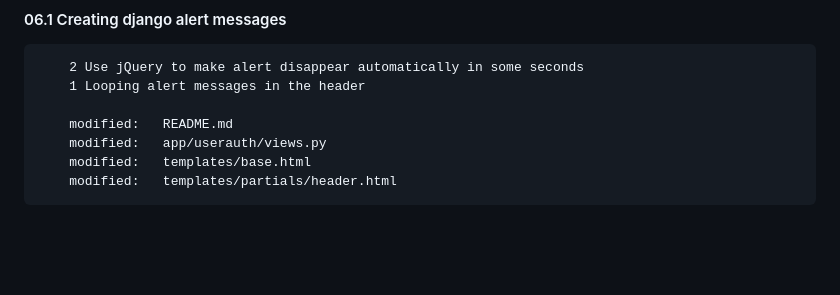
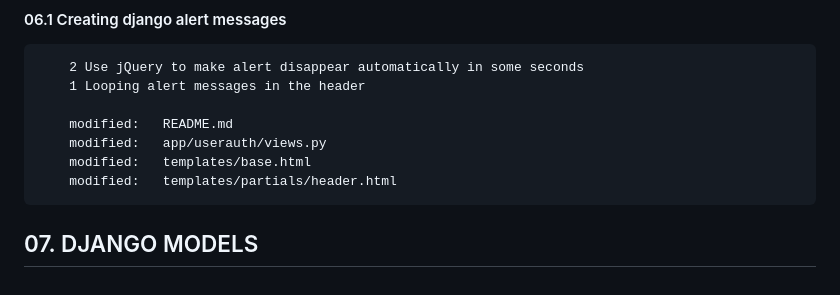
Before and after one commit to gurnitha/django-nest-multivendor-compile, a Markdown page: README.md, the part around the change. GitHub-like rendering; blank space fills up the shorter version.

Commit message:
--------07. DJANGO MODELS---------

```diff
--- a/README.md
+++ b/README.md
@@ -155,3 +155,6 @@ Compiling the step-by-step django-nest-multivendor
         modified:   app/userauth/views.py
         modified:   templates/base.html
         modified:   templates/partials/header.html
+
+
+## 07. DJANGO MODELS
```
